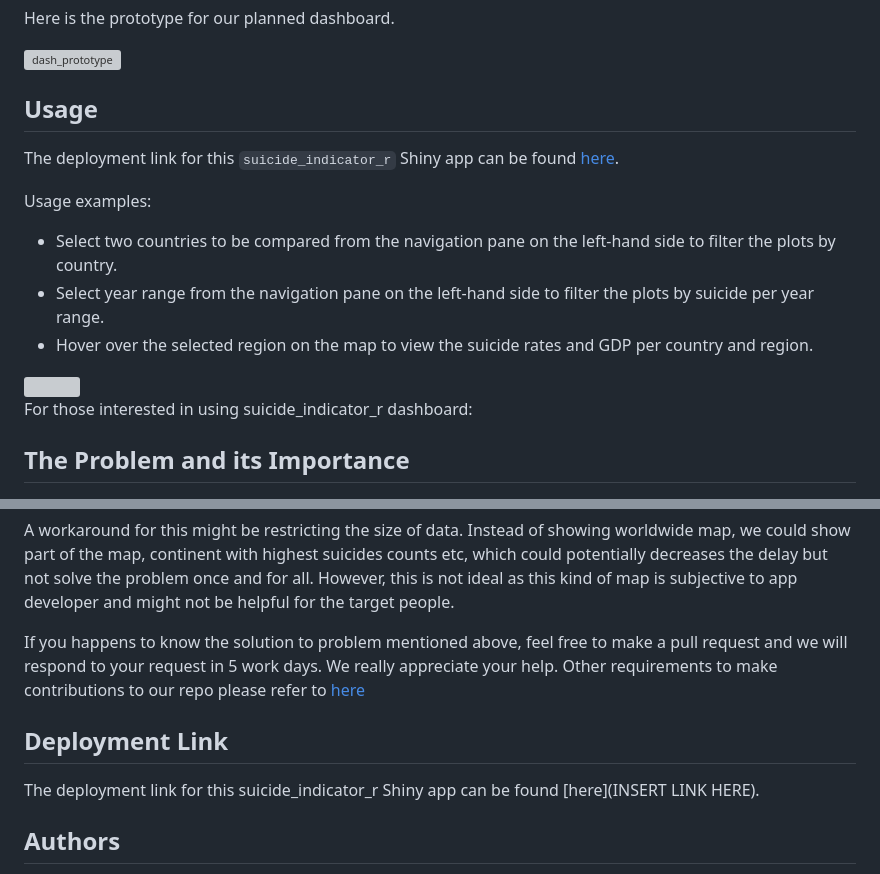
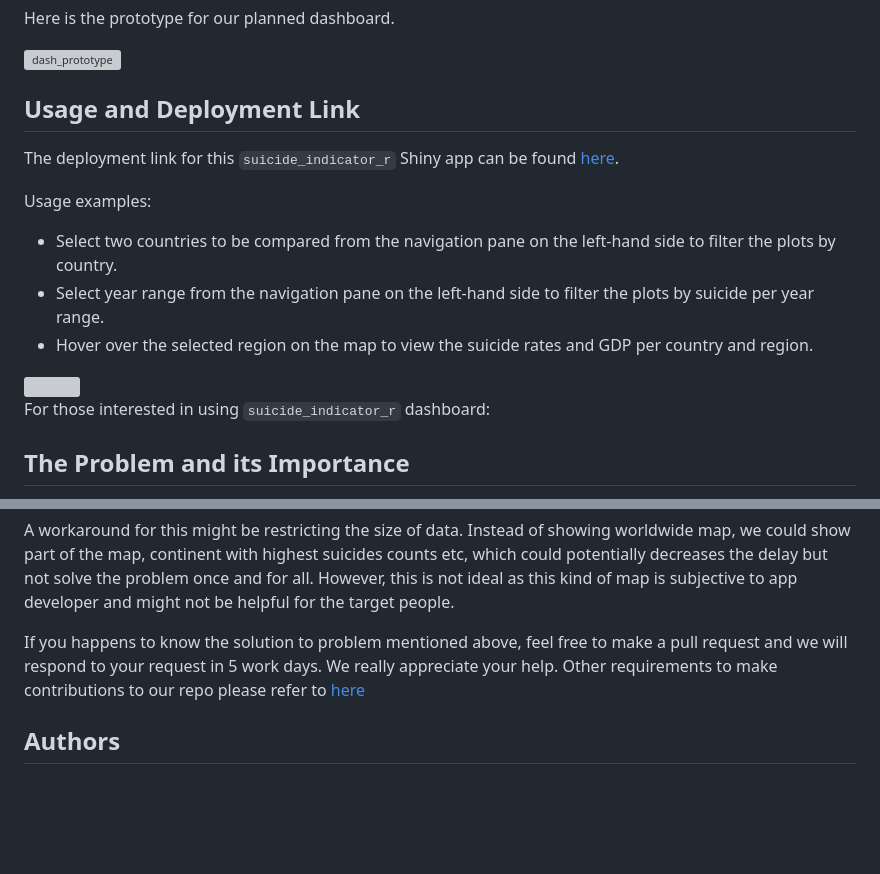
Before and after one commit to UBC-MDS/suicide_indicator_r, a Markdown page: README.md, 2 parts joined by grey strips. Drawn GitHub-style; blank space fills up the shorter version; grey boxes are pictures that could not be loaded.

```diff
--- a/README.md
+++ b/README.md
@@ -14,7 +14,7 @@ Here is the prototype for our planned dashboard.
 
 ![dash_prototype](./img/dash_design.png)
 
-## Usage
+## Usage and Deployment Link
 The deployment link for this `suicide_indicator_r` Shiny app can be found [here](https://zaiatc-stepan.shinyapps.io/suicide_indicator_r/).
 
 Usage examples:
@@ -24,7 +24,7 @@ Usage examples:
 
 <img src="suicide_indicators_shiny.gif" width="100%" />
 
-For those interested in using suicide_indicator_r dashboard:
+For those interested in using `suicide_indicator_r` dashboard:
 
 ## The Problem and its Importance
 
@@ -66,10 +66,6 @@ A workaround for this might be restricting the size of data. Instead of showing
 
 If you happens to know the solution to problem mentioned above, feel free to make a pull request and we will respond to your request in 5 work days. We really appreciate your help. Other requirements to make contributions to our repo please refer to [here](https://github.com/UBC-MDS/suicide_indicator_r/blob/main/CONTRIBUTING.md)
 
-## Deployment Link
-
-The deployment link for this suicide_indicator_r Shiny app can be found [here](INSERT LINK HERE).
-
 ## Authors
 
 - Qurat-ul-Ain Azim
```
